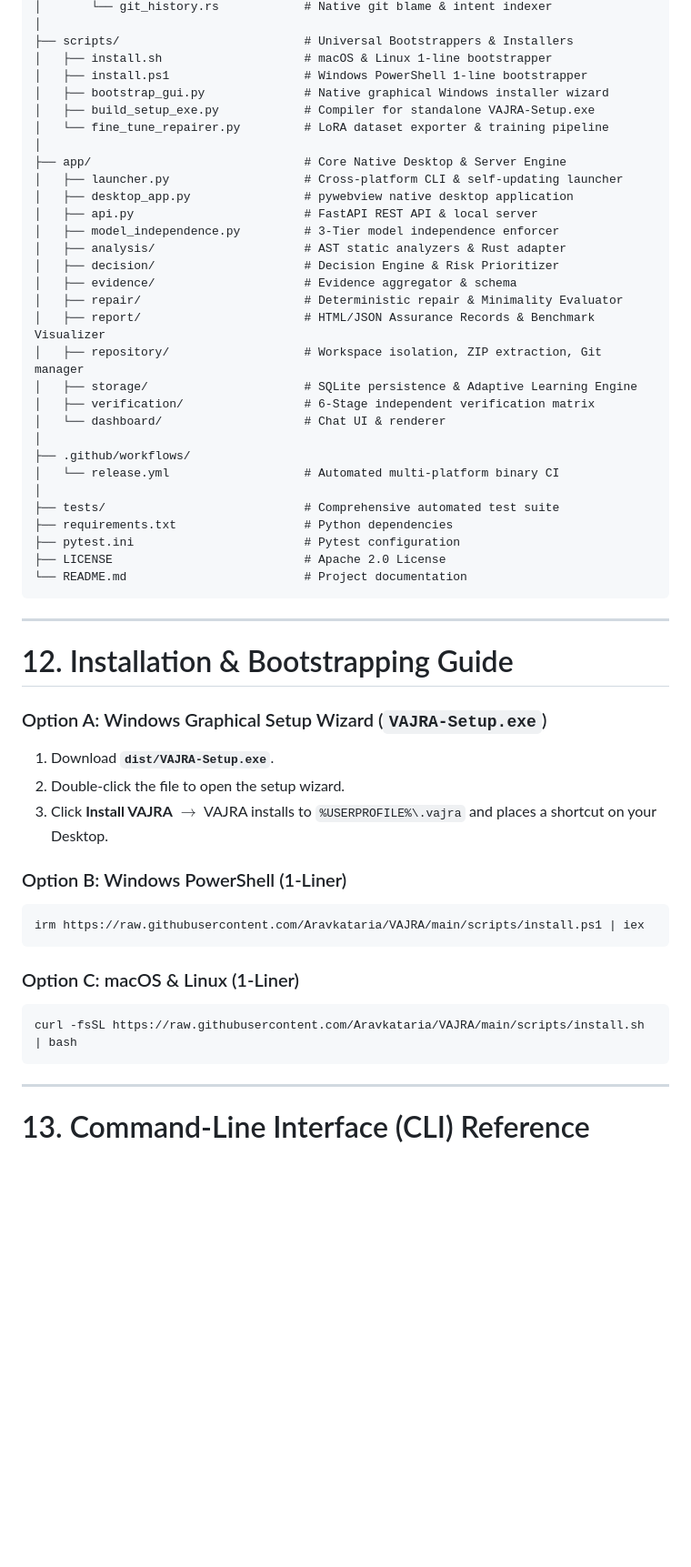
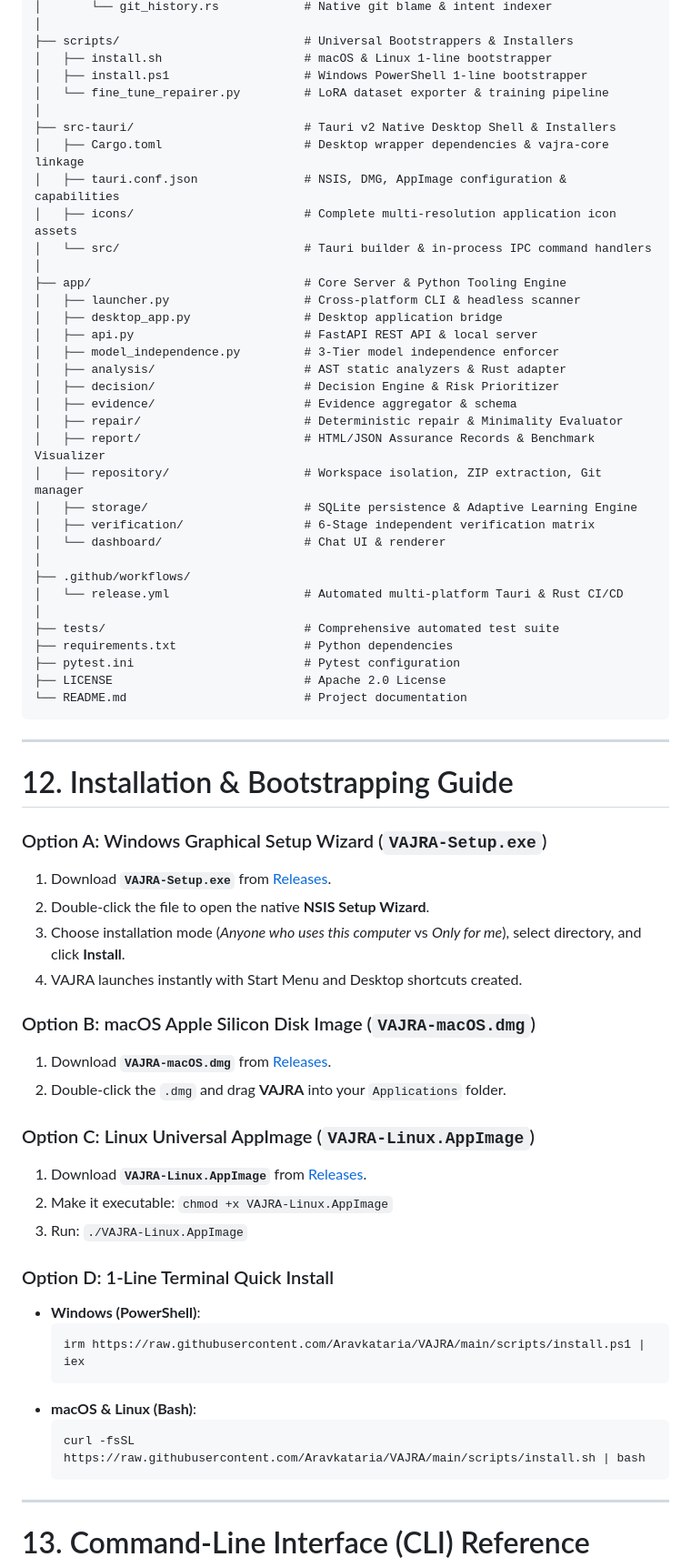
Before and after one commit to Aravkataria/VAJRA, a Markdown page: README.md, the part around one of its changes. Shown at 91% size. Drawn GitHub-style; blank space fills up the shorter version.

Commit message:
docs: update README with Tauri v2 native desktop architecture and download guides

````diff
--- a/README.md
+++ b/README.md
@@ -486,13 +488,17 @@ VAJRA/
 ├── scripts/                          # Universal Bootstrappers & Installers
 │   ├── install.sh                    # macOS & Linux 1-line bootstrapper
 │   ├── install.ps1                   # Windows PowerShell 1-line bootstrapper
-│   ├── bootstrap_gui.py              # Native graphical Windows installer wizard
-│   ├── build_setup_exe.py            # Compiler for standalone VAJRA-Setup.exe
 │   └── fine_tune_repairer.py         # LoRA dataset exporter & training pipeline
 │
-├── app/                              # Core Native Desktop & Server Engine
-│   ├── launcher.py                   # Cross-platform CLI & self-updating launcher
-│   ├── desktop_app.py                # pywebview native desktop application
+├── src-tauri/                        # Tauri v2 Native Desktop Shell & Installers
+│   ├── Cargo.toml                    # Desktop wrapper dependencies & vajra-core linkage
+│   ├── tauri.conf.json               # NSIS, DMG, AppImage configuration & capabilities
+│   ├── icons/                        # Complete multi-resolution application icon assets
+│   └── src/                          # Tauri builder & in-process IPC command handlers
+│
+├── app/                              # Core Server & Python Tooling Engine
+│   ├── launcher.py                   # Cross-platform CLI & headless scanner
+│   ├── desktop_app.py                # Desktop application bridge
 │   ├── api.py                        # FastAPI REST API & local server
 │   ├── model_independence.py         # 3-Tier model independence enforcer
 │   ├── analysis/                     # AST static analyzers & Rust adapter
@@ -506,7 +512,7 @@ VAJRA/
 │   └── dashboard/                    # Chat UI & renderer
 │
 ├── .github/workflows/
-│   └── release.yml                   # Automated multi-platform binary CI
+│   └── release.yml                   # Automated multi-platform Tauri & Rust CI/CD
 │
 ├── tests/                            # Comprehensive automated test suite
 ├── requirements.txt                  # Python dependencies
@@ -520,19 +526,29 @@ VAJRA/
 # 12. Installation & Bootstrapping Guide
 
 ### Option A: Windows Graphical Setup Wizard (`VAJRA-Setup.exe`)
-1. Download **`dist/VAJRA-Setup.exe`**.
-2. Double-click the file to open the setup wizard.
-3. Click **Install VAJRA** $\rightarrow$ VAJRA installs to `%USERPROFILE%\.vajra` and places a shortcut on your Desktop.
+1. Download **`VAJRA-Setup.exe`** from [Releases](https://github.com/Aravkataria/VAJRA/releases/latest).
+2. Double-click the file to open the native **NSIS Setup Wizard**.
+3. Choose installation mode (*Anyone who uses this computer* vs *Only for me*), select directory, and click **Install**.
+4. VAJRA launches instantly with Start Menu and Desktop shortcuts created.
 
-### Option B: Windows PowerShell (1-Liner)
-```powershell
-irm https://raw.githubusercontent.com/Aravkataria/VAJRA/main/scripts/install.ps1 | iex
-```
+### Option B: macOS Apple Silicon Disk Image (`VAJRA-macOS.dmg`)
+1. Download **`VAJRA-macOS.dmg`** from [Releases](https://github.com/Aravkataria/VAJRA/releases/latest).
+2. Double-click the `.dmg` and drag **VAJRA** into your `Applications` folder.
 
-### Option C: macOS & Linux (1-Liner)
-```bash
-curl -fsSL https://raw.githubusercontent.com/Aravkataria/VAJRA/main/scripts/install.sh | bash
-```
+### Option C: Linux Universal AppImage (`VAJRA-Linux.AppImage`)
+1. Download **`VAJRA-Linux.AppImage`** from [Releases](https://github.com/Aravkataria/VAJRA/releases/latest).
+2. Make it executable: `chmod +x VAJRA-Linux.AppImage`
+3. Run: `./VAJRA-Linux.AppImage`
+
+### Option D: 1-Line Terminal Quick Install
+- **Windows (PowerShell)**:
+  ```powershell
+  irm https://raw.githubusercontent.com/Aravkataria/VAJRA/main/scripts/install.ps1 | iex
+  ```
+- **macOS & Linux (Bash)**:
+  ```bash
+  curl -fsSL https://raw.githubusercontent.com/Aravkataria/VAJRA/main/scripts/install.sh | bash
+  ```
 
 ---
 
````
Also changed, not shown: other parts of README.md (+20 -18 lines).
